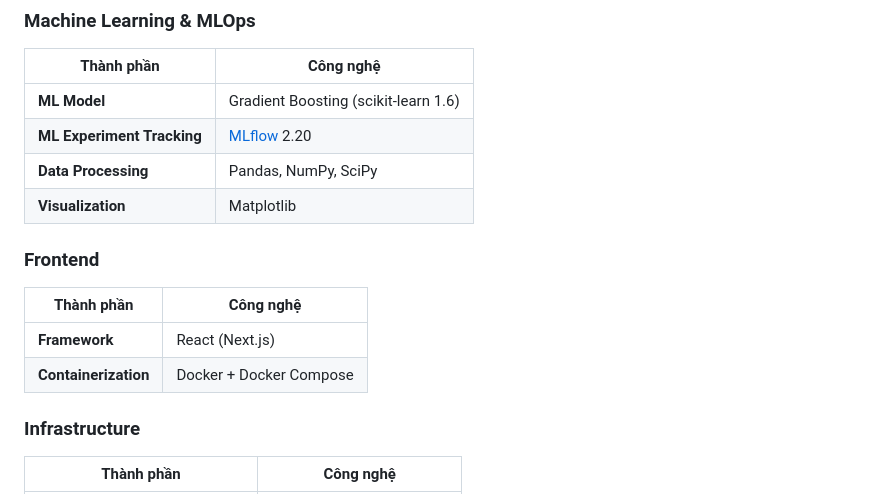
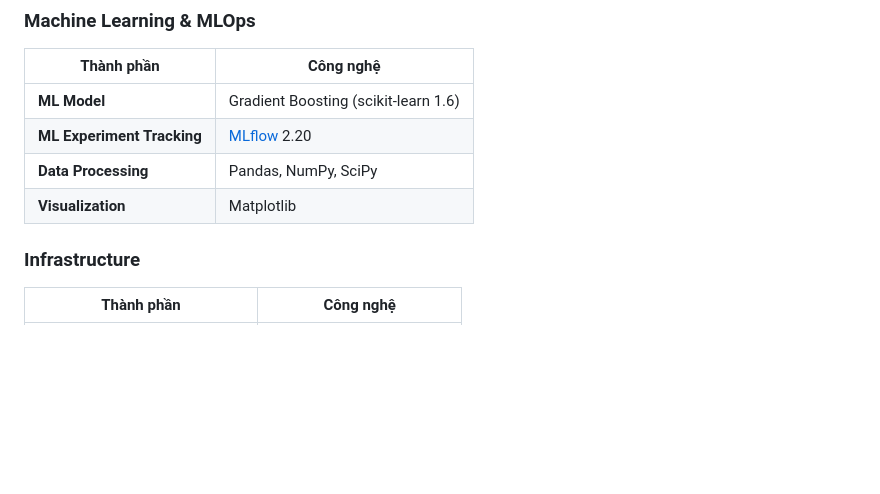
Before and after one commit to hanhCR7/digital-banking-fraud-ai, a Markdown page: README.md, the part around the change. Rendered like a GitHub page; blank space fills up the shorter version.

```diff
--- a/README.md
+++ b/README.md
@@ -41,11 +41,7 @@ NextGen Bank là một hệ thống API ngân hàng số được xây dựng nh
 | **Data Processing** | Pandas, NumPy, SciPy |
 | **Visualization** | Matplotlib |
 
-### Frontend
-| Thành phần | Công nghệ |
-|---|---|
-| **Framework** | React (Next.js) |
-| **Containerization** | Docker + Docker Compose |
+
 
 ### Infrastructure
 | Thành phần | Công nghệ |
```
